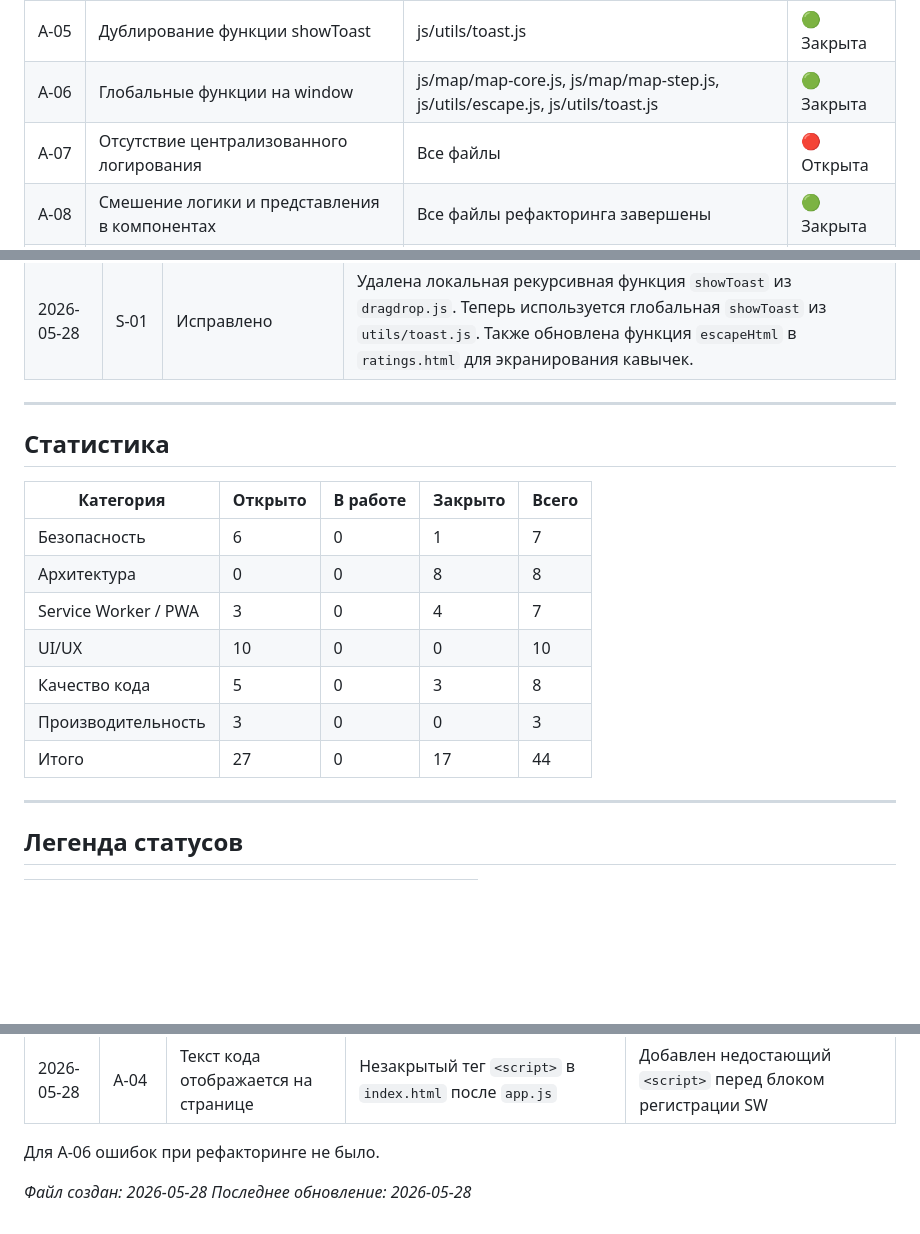
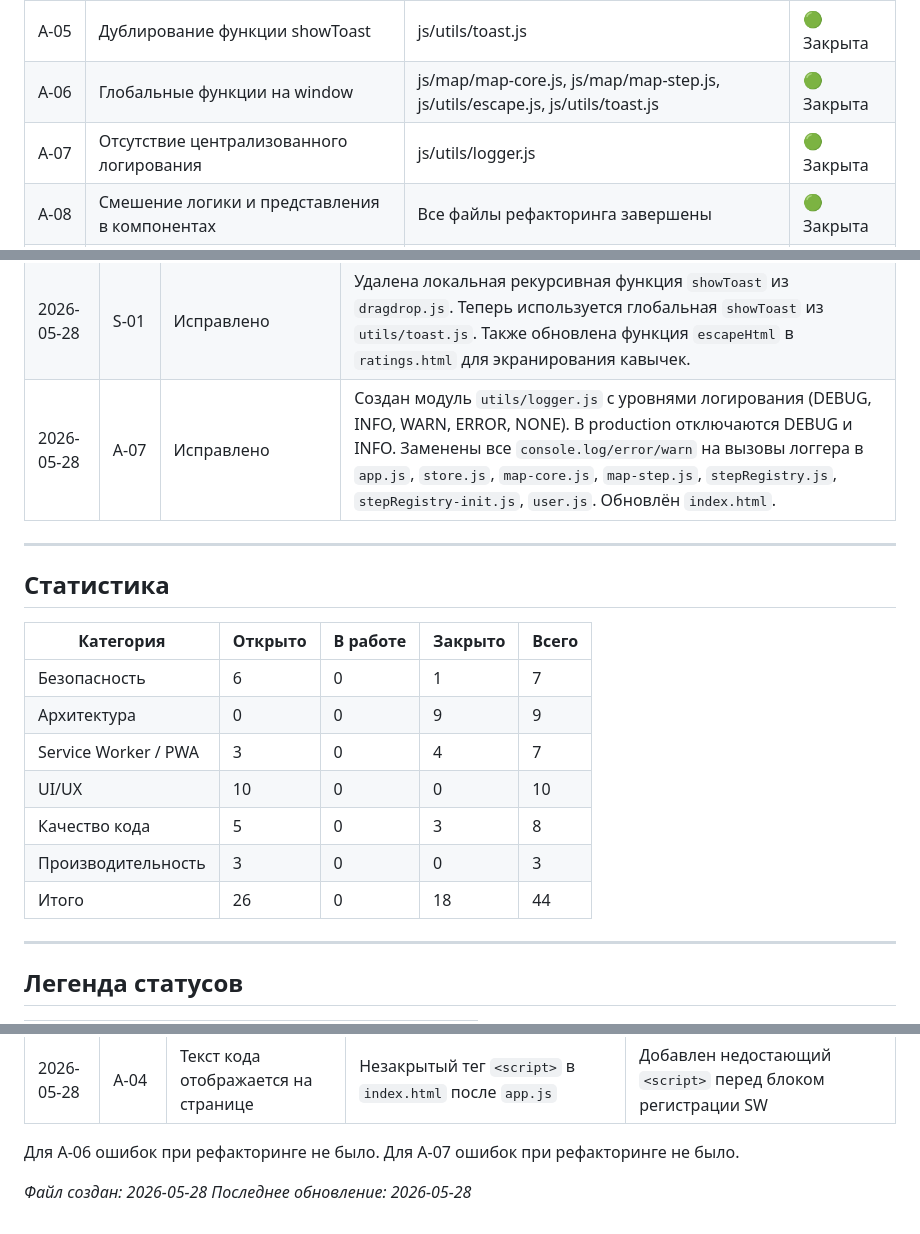
Before and after one commit to Allikk38/interactiv, a Markdown page: project-fix-log.md, 3 parts joined by grey strips. Rendered like a GitHub page; blank space fills up the shorter version.

```diff
--- a/project-fix-log.md
+++ b/project-fix-log.md
@@ -35,7 +35,7 @@
 | A‑04 | Дублирование функции escapeHtml | js/utils/escape.js | 🟢 Закрыта
 | A‑05 | Дублирование функции showToast | js/utils/toast.js | 🟢 Закрыта |
 | A‑06 | Глобальные функции на window | js/map/map-core.js, js/map/map-step.js, js/utils/escape.js, js/utils/toast.js | 🟢 Закрыта |
-| A‑07 | Отсутствие централизованного логирования | Все файлы | 🔴 Открыта |
+| A‑07 | Отсутствие централизованного логирования | js/utils/logger.js | 🟢 Закрыта |
 | A‑08 | Смешение логики и представления в компонентах | Все файлы рефакторинга завершены | 🟢 Закрыта |
 | A‑09 | Отсутствие модульной организации состояния | js/store.js | 🟢 Закрыта |
 
@@ -120,6 +120,7 @@
 | 2026-05-28 | A‑06 | Исправлено | Оставлен только `window.zoomToMarker` (нужен для вызова из HTML). Удалены `window.resetMapStep`, `window.escapeHtml`, `window.showToast` как избыточные глобальные экспорты. |
 | 2026-05-28 | A‑09 | Исправлено | Удалён устаревший файл `state.js`. Всё состояние централизовано в `store.js` с прокси `window.AppState` для обратной совместимости. |
 | 2026-05-28 | S-01 | Исправлено | Удалена локальная рекурсивная функция `showToast` из `dragdrop.js`. Теперь используется глобальная `showToast` из `utils/toast.js`. Также обновлена функция `escapeHtml` в `ratings.html` для экранирования кавычек. |
+| 2026-05-28 | A‑07 | Исправлено | Создан модуль `utils/logger.js` с уровнями логирования (DEBUG, INFO, WARN, ERROR, NONE). В production отключаются DEBUG и INFO. Заменены все `console.log/error/warn` на вызовы логгера в `app.js`, `store.js`, `map-core.js`, `map-step.js`, `stepRegistry.js`, `stepRegistry-init.js`, `user.js`. Обновлён `index.html`. |
 
 ---
 
@@ -128,12 +129,12 @@
 | Категория | Открыто | В работе | Закрыто | Всего |
 |-----------|---------|----------|---------|-------|
 | Безопасность | 6 | 0 | 1 | 7 |
-| Архитектура | 0 | 0 | 8 | 8 |
+| Архитектура | 0 | 0 | 9 | 9 |
 | Service Worker / PWA | 3 | 0 | 4 | 7 |
 | UI/UX | 10 | 0 | 0 | 10 |
 | Качество кода | 5 | 0 | 3 | 8 |
 | Производительность | 3 | 0 | 0 | 3 |
-| Итого | 27 | 0 | 17 | 44 |
+| Итого | 26 | 0 | 18 | 44 |
 
 ---
 
@@ -161,6 +162,7 @@
 | 2026-05-28 | PWA | Иконки | `GET icons/icon-144.png 404` | Отсутствуют файлы иконок в папке `icons/` | Ожидает исправления (низкий приоритет) |
 | 2026-05-28 | A‑04 | Текст кода отображается на странице | Незакрытый тег `<script>` в `index.html` после `app.js` | Добавлен недостающий `<script>` перед блоком регистрации SW |
 Для A-06 ошибок при рефакторинге не было.
+Для A-07 ошибок при рефакторинге не было.
 
 *Файл создан: 2026-05-28*
 *Последнее обновление: 2026-05-28*
```
